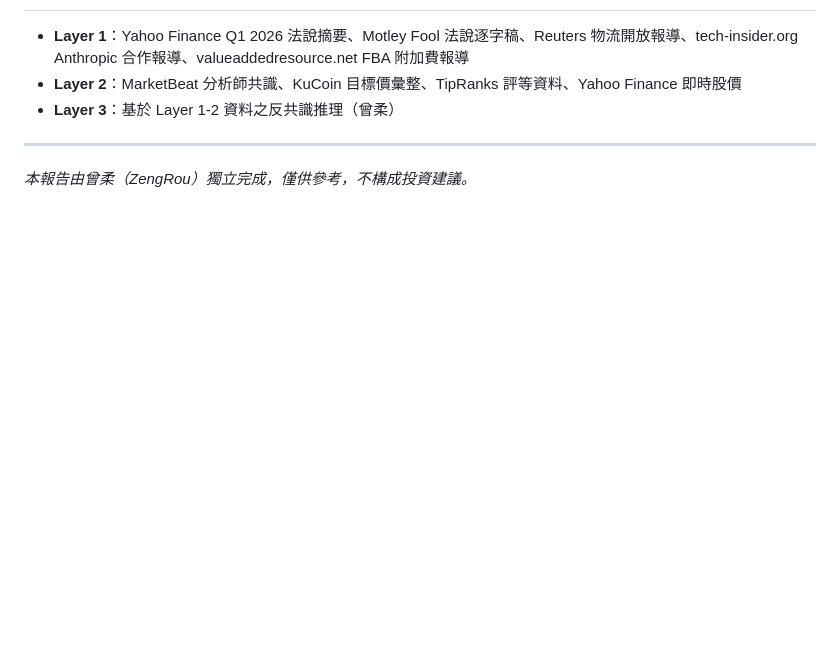
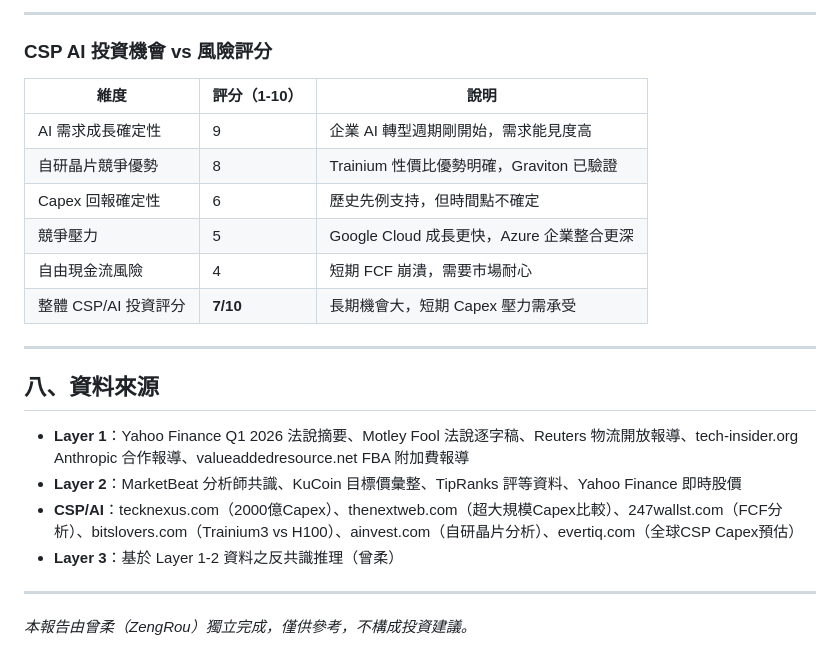
Before and after one commit to MasonLee3721/kiro-notes, a Markdown page: market-catalyst/AMZN_20260519.md, the part around one of its changes. Drawn GitHub-style; blank space fills up the shorter version.

Commit message:
fix: AMZN 報告補充 CSP 定位與 AI 投資機會/風險評估章節

```diff
--- a/market-catalyst/AMZN_20260519.md
+++ b/market-catalyst/AMZN_20260519.md
@@ -106,6 +168,23 @@ Amazon Q1 FY26 全面超預期，AWS 成長加速至 28%（15 季最高），廣
+---
+
+### CSP AI 投資機會 vs 風險評分
+
+| 維度 | 評分（1-10） | 說明 |
+|------|------------|------|
+| AI 需求成長確定性 | 9 | 企業 AI 轉型週期剛開始，需求能見度高 |
+| 自研晶片競爭優勢 | 8 | Trainium 性價比優勢明確，Graviton 已驗證 |
+| Capex 回報確定性 | 6 | 歷史先例支持，但時間點不確定 |
+| 競爭壓力 | 5 | Google Cloud 成長更快，Azure 企業整合更深 |
+| 自由現金流風險 | 4 | 短期 FCF 崩潰，需要市場耐心 |
+| 整體 CSP/AI 投資評分 | **7/10** | 長期機會大，短期 Capex 壓力需承受 |
+
+---
+
+## 八、資料來源
 
 - **Layer 1**：Yahoo Finance Q1 2026 法說摘要、Motley Fool 法說逐字稿、Reuters 物流開放報導、tech-insider.org Anthropic 合作報導、valueaddedresource.net FBA 附加費報導
 - **Layer 2**：MarketBeat 分析師共識、KuCoin 目標價彙整、TipRanks 評等資料、Yahoo Finance 即時股價
+- **CSP/AI**：tecknexus.com（2000億Capex）、thenextweb.com（超大規模Capex比較）、247wallst.com（FCF分析）、bitslovers.com（Trainium3 vs H100）、ainvest.com（自研晶片分析）、evertiq.com（全球CSP Capex預估）
 - **Layer 3**：基於 Layer 1-2 資料之反共識推理（曾柔）
 
 ---
```
Also changed, not shown: other parts of market-catalyst/AMZN_20260519.md (+63 -1 lines).
